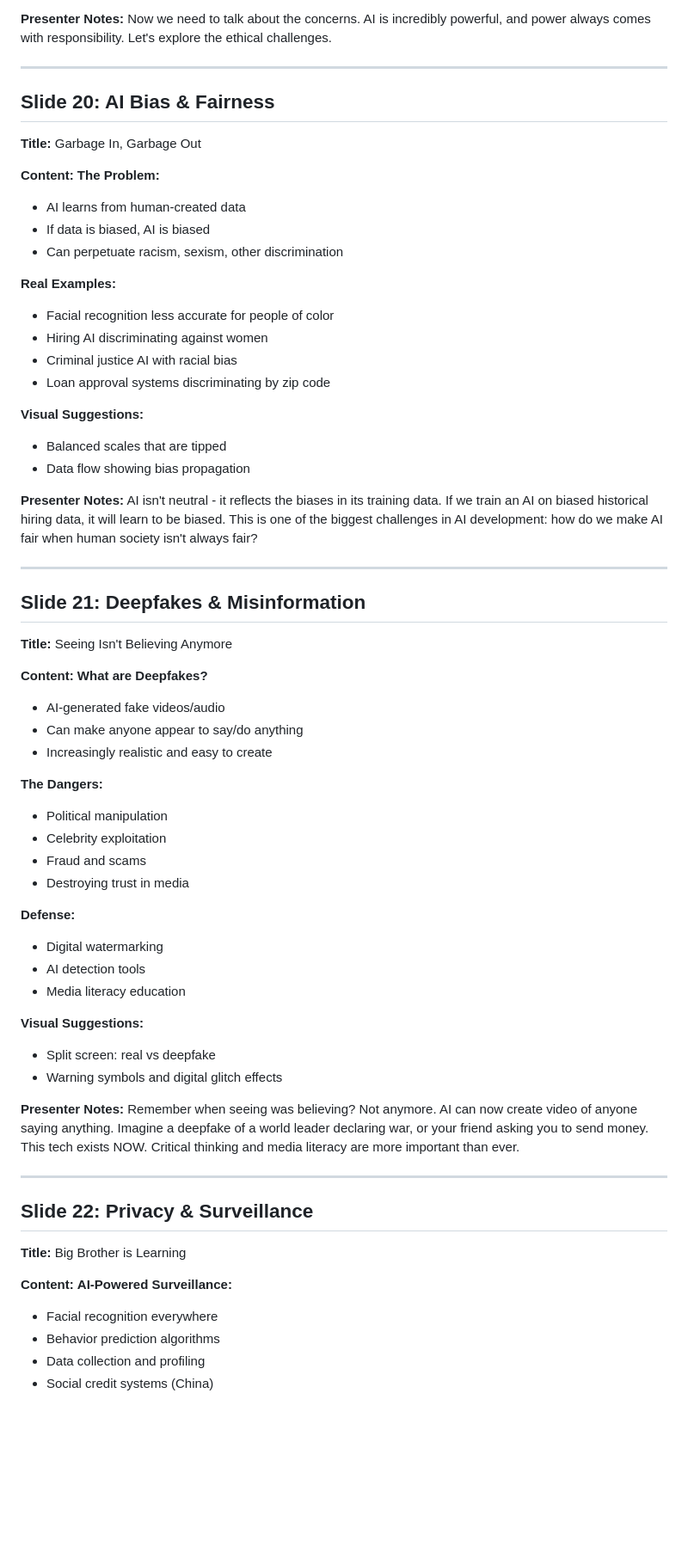
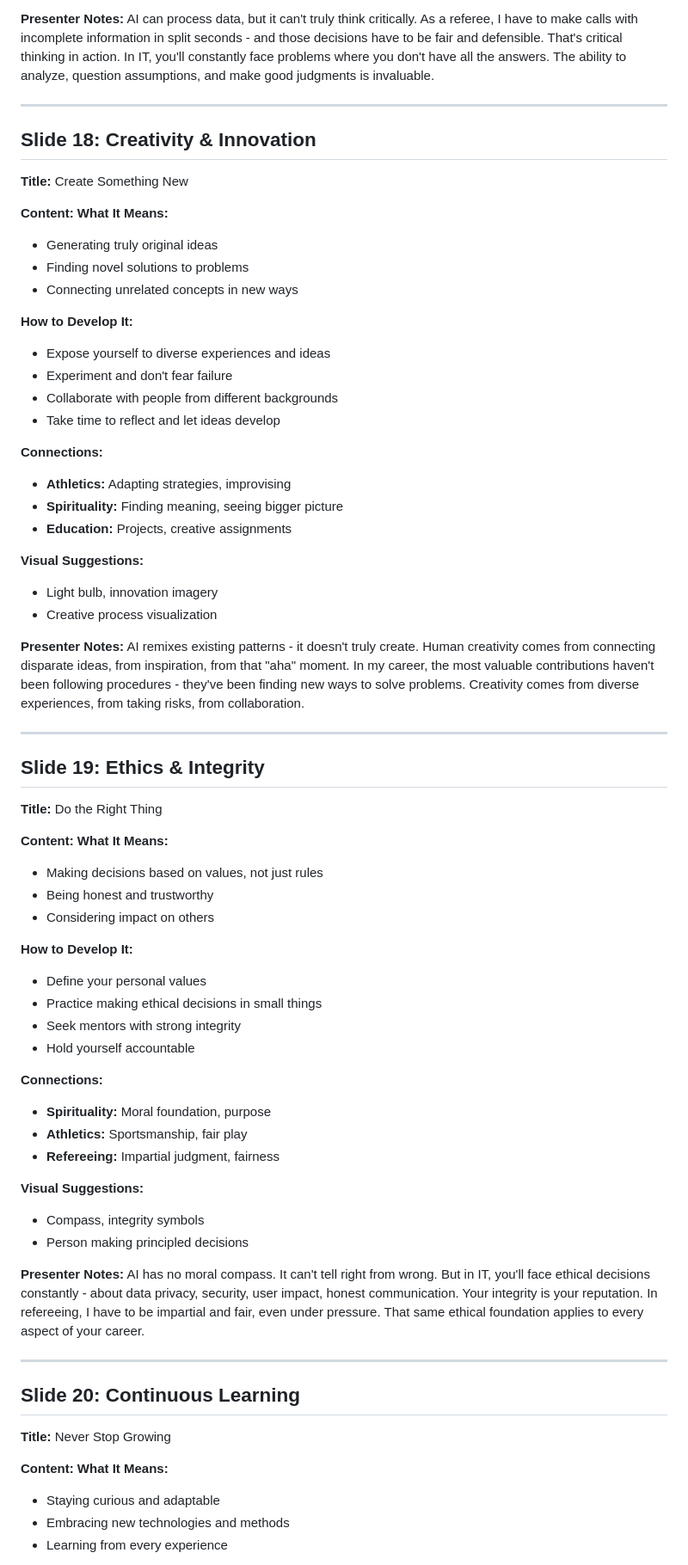
Before and after one commit to Gravydigz/ai-presentation, a Markdown page: presentation-outline.md, the part around one of its changes. Shown at 86% size. Drawn GitHub-style; blank space fills up the shorter version.

```diff
--- a/presentation-outline.md
+++ b/presentation-outline.md
@@ -423,69 +431,73 @@ AI is the invisible engine running modern digital life. That Instagram filter? A
 
 **Presenter Notes:**
-Now we need to talk about the concerns. AI is incredibly powerful, and power always comes with responsibility. Let's explore the ethical challenges.
+AI can process data, but it can't truly think critically. As a referee, I have to make calls with incomplete information in split seconds - and those decisions have to be fair and defensible. That's critical thinking in action. In IT, you'll constantly face problems where you don't have all the answers. The ability to analyze, question assumptions, and make good judgments is invaluable.
 
 ---
 
-## Slide 20: AI Bias & Fairness
-**Title:** Garbage In, Garbage Out
+## Slide 18: Creativity & Innovation
+**Title:** Create Something New
 
 **Content:**
-**The Problem:**
-- AI learns from human-created data
-- If data is biased, AI is biased
-- Can perpetuate racism, sexism, other discrimination
+**What It Means:**
+- Generating truly original ideas
+- Finding novel solutions to problems
+- Connecting unrelated concepts in new ways
 
-**Real Examples:**
-- Facial recognition less accurate for people of color
-- Hiring AI discriminating against women
-- Criminal justice AI with racial bias
-- Loan approval systems discriminating by zip code
+**How to Develop It:**
+- Expose yourself to diverse experiences and ideas
+- Experiment and don't fear failure
+- Collaborate with people from different backgrounds
+- Take time to reflect and let ideas develop
+
+**Connections:**
+- **Athletics:** Adapting strategies, improvising
+- **Spirituality:** Finding meaning, seeing bigger picture
+- **Education:** Projects, creative assignments
 
 **Visual Suggestions:**
-- Balanced scales that are tipped
-- Data flow showing bias propagation
+- Light bulb, innovation imagery
+- Creative process visualization
 
 **Presenter Notes:**
-AI isn't neutral - it reflects the biases in its training data. If we train an AI on biased historical hiring data, it will learn to be biased. This is one of the biggest challenges in AI development: how do we make AI fair when human society isn't always fair?
+AI remixes existing patterns - it doesn't truly create. Human creativity comes from connecting disparate ideas, from inspiration, from that "aha" moment. In my career, the most valuable contributions haven't been following procedures - they've been finding new ways to solve problems. Creativity comes from diverse experiences, from taking risks, from collaboration.
 
 ---
 
-## Slide 21: Deepfakes & Misinformation
-**Title:** Seeing Isn't Believing Anymore
+## Slide 19: Ethics & Integrity
+**Title:** Do the Right Thing
 
 **Content:**
-**What are Deepfakes?**
-- AI-generated fake videos/audio
-- Can make anyone appear to say/do anything
-- Increasingly realistic and easy to create
+**What It Means:**
+- Making decisions based on values, not just rules
+- Being honest and trustworthy
+- Considering impact on others
 
-**The Dangers:**
-- Political manipulation
-- Celebrity exploitation
-- Fraud and scams
-- Destroying trust in media
+**How to Develop It:**
+- Define your personal values
+- Practice making ethical decisions in small things
+- Seek mentors with strong integrity
+- Hold yourself accountable
 
-**Defense:**
-- Digital watermarking
-- AI detection tools
-- Media literacy education
+**Connections:**
+- **Spirituality:** Moral foundation, purpose
+- **Athletics:** Sportsmanship, fair play
+- **Refereeing:** Impartial judgment, fairness
 
 **Visual Suggestions:**
-- Split screen: real vs deepfake
-- Warning symbols and digital glitch effects
+- Compass, integrity symbols
+- Person making principled decisions
 
 **Presenter Notes:**
-Remember when seeing was believing? Not anymore. AI can now create video of anyone saying anything. Imagine a deepfake of a world leader declaring war, or your friend asking you to send money. This tech exists NOW. Critical thinking and media literacy are more important than ever.
+AI has no moral compass. It can't tell right from wrong. But in IT, you'll face ethical decisions constantly - about data privacy, security, user impact, honest communication. Your integrity is your reputation. In refereeing, I have to be impartial and fair, even under pressure. That same ethical foundation applies to every aspect of your career.
 
 ---
 
-## Slide 22: Privacy & Surveillance
-**Title:** Big Brother is Learning
+## Slide 20: Continuous Learning
+**Title:** Never Stop Growing
 
 **Content:**
-**AI-Powered Surveillance:**
-- Facial recognition everywhere
-- Behavior prediction algorithms
-- Data collection and profiling
-- Social credit systems (China)
+**What It Means:**
+- Staying curious and adaptable
+- Embracing new technologies and methods
+- Learning from every experience
 
```
Also changed, not shown: other parts of presentation-outline.md (+262 -332 lines), notes-and-ideas.md (added, +55 -0 lines).
